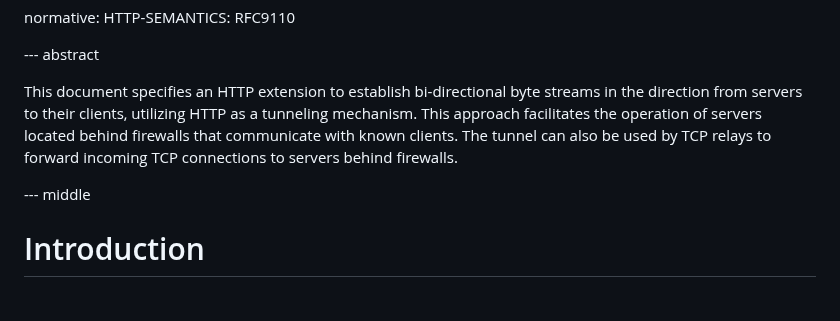
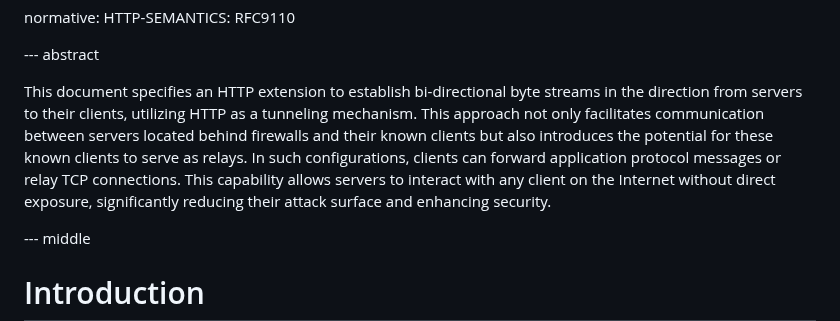
Before and after one commit to kazuho/draft-kazuho-httpbis-reverse-tcp, a Markdown page: draft-kazuho-httpbis-reverse-tunnel.md, the part around the change. Rendered like a GitHub page; blank space fills up the shorter version.

Commit message:
refine intro

```diff
--- a/draft-kazuho-httpbis-reverse-tunnel.md
+++ b/draft-kazuho-httpbis-reverse-tunnel.md
@@ -19,10 +19,13 @@ normative:
 
 This document specifies an HTTP extension to establish bi-directional byte
 streams in the direction from servers to their clients, utilizing HTTP as a
-tunneling mechanism. This approach facilitates the operation of servers located
-behind firewalls that communicate with known clients. The tunnel can also be
-used by TCP relays to forward incoming TCP connections to servers behind
-firewalls.
+tunneling mechanism. This approach not only facilitates communication between
+servers located behind firewalls and their known clients but also introduces the
+potential for these known clients to serve as relays. In such configurations,
+clients can forward application protocol messages or relay TCP connections. This
+capability allows servers to interact with any client on the Internet without
+direct exposure, significantly reducing their attack surface and enhancing
+security.
 
 
 --- middle
```
